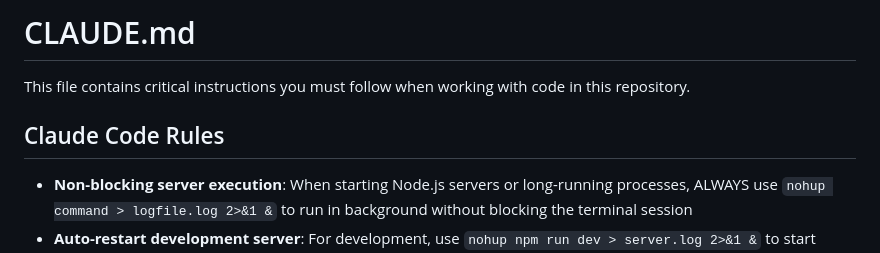
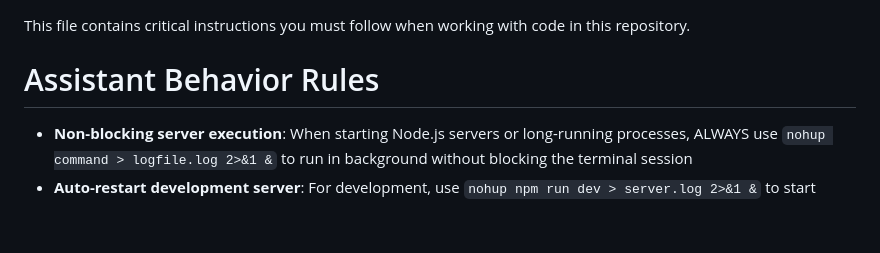
Before and after one commit to benjaminjamesbush/VisualTutor, a Markdown page: CLAUDE.md, the part around one of its changes. Rendered like a GitHub page; blank space fills up the shorter version.

```diff
--- a/CLAUDE.md
+++ b/CLAUDE.md
@@ -1,8 +1,6 @@
-# CLAUDE.md
-
 This file contains critical instructions you must follow when working with code in this repository.
 
-## Claude Code Rules
+# Assistant Behavior Rules
 
 - **Non-blocking server execution**: When starting Node.js servers or long-running processes, ALWAYS use `nohup command > logfile.log 2>&1 &` to run in background without blocking the terminal session
 - **Auto-restart development server**: For development, use `nohup npm run dev > server.log 2>&1 &` to start nodemon which auto-restarts on file changes
```
Also changed, not shown: other parts of CLAUDE.md (+11 -11 lines).
